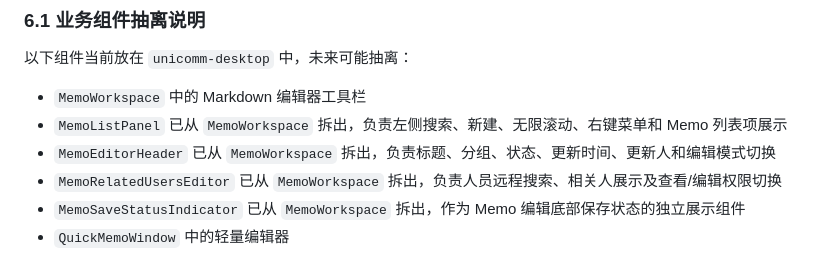
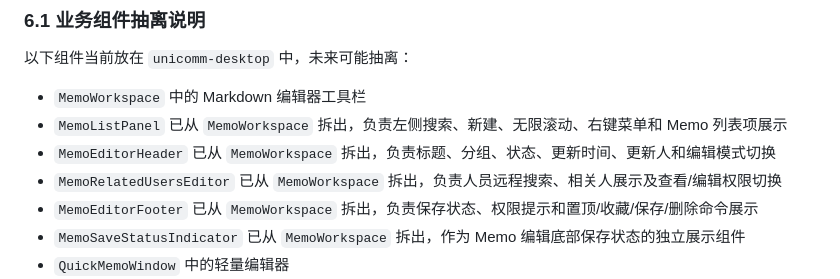
Before and after one commit to EvanZhaoi/unicomm-planning, a Markdown page: docs/06-桌面端目录结构.md, the part around the change. Drawn GitHub-style.

Commit message:
docs: record memo editor footer extraction

```diff
--- a/docs/06-桌面端目录结构.md
+++ b/docs/06-桌面端目录结构.md
@@ -449,6 +449,7 @@ Memo 实时事件只描述变更，不直接推完整业务对象。桌面端连
 - `MemoListPanel` 已从 `MemoWorkspace` 拆出，负责左侧搜索、新建、无限滚动、右键菜单和 Memo 列表项展示
 - `MemoEditorHeader` 已从 `MemoWorkspace` 拆出，负责标题、分组、状态、更新时间、更新人和编辑模式切换
 - `MemoRelatedUsersEditor` 已从 `MemoWorkspace` 拆出，负责人员远程搜索、相关人展示及查看/编辑权限切换
+- `MemoEditorFooter` 已从 `MemoWorkspace` 拆出，负责保存状态、权限提示和置顶/收藏/保存/删除命令展示
 - `MemoSaveStatusIndicator` 已从 `MemoWorkspace` 拆出，作为 Memo 编辑底部保存状态的独立展示组件
 - `QuickMemoWindow` 中的轻量编辑器
 - 相关人远程搜索选择器和分组图标选择器可在稳定后评估是否抽离为通用业务组件
```
Also changed, not shown: docs/11-前后端企业级结构审查.md (+1 -1 lines).
